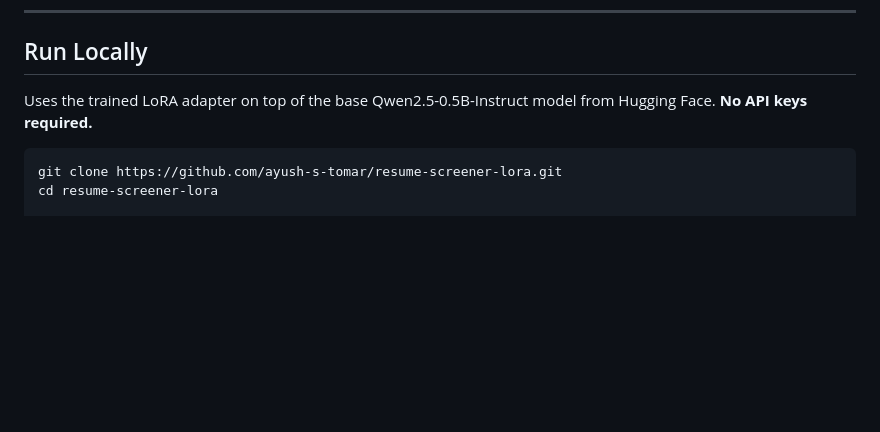
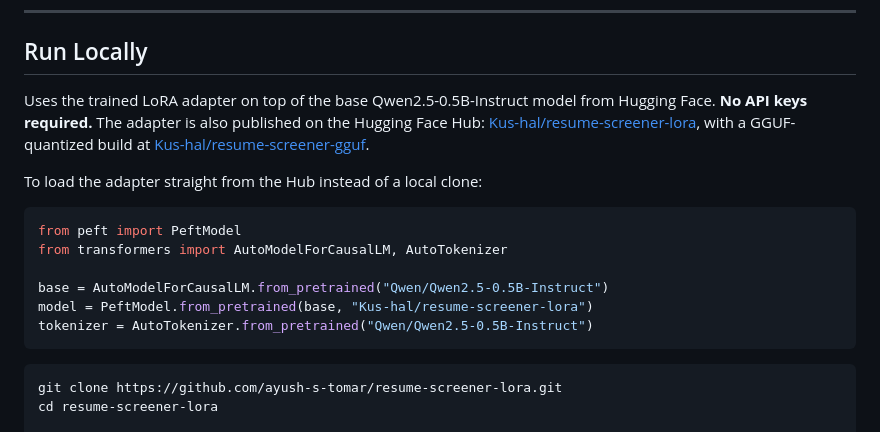
Before and after one commit to ayush-s-tomar/resume-screener-lora, a Markdown page: README.md, the part around the change. Drawn GitHub-style; blank space fills up the shorter version.

Commit message:
docs: link the adapter and GGUF build on the Hugging Face Hub and add a Hub loading snippet

````diff
--- a/README.md
+++ b/README.md
@@ -119,7 +119,18 @@ Both rank the resumes in a broadly similar order (Backend and AI at the top) and
 
 ## Run Locally
 
-Uses the trained LoRA adapter on top of the base Qwen2.5-0.5B-Instruct model from Hugging Face. **No API keys required.**
+Uses the trained LoRA adapter on top of the base Qwen2.5-0.5B-Instruct model from Hugging Face. **No API keys required.** The adapter is also published on the Hugging Face Hub: [Kus-hal/resume-screener-lora](https://huggingface.co/Kus-hal/resume-screener-lora), with a GGUF-quantized build at [Kus-hal/resume-screener-gguf](https://huggingface.co/Kus-hal/resume-screener-gguf).
+
+To load the adapter straight from the Hub instead of a local clone:
+
+```python
+from peft import PeftModel
+from transformers import AutoModelForCausalLM, AutoTokenizer
+
+base = AutoModelForCausalLM.from_pretrained("Qwen/Qwen2.5-0.5B-Instruct")
+model = PeftModel.from_pretrained(base, "Kus-hal/resume-screener-lora")
+tokenizer = AutoTokenizer.from_pretrained("Qwen/Qwen2.5-0.5B-Instruct")
+```
 
 ```bash
 git clone https://github.com/ayush-s-tomar/resume-screener-lora.git
````
